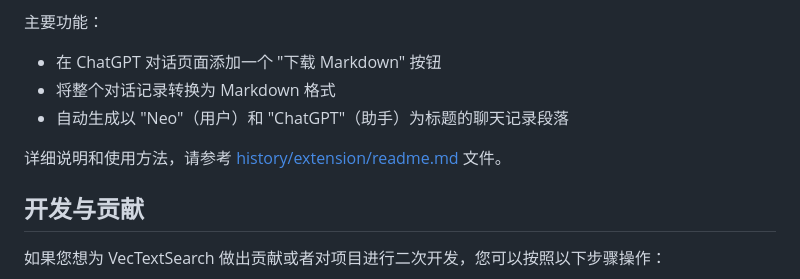
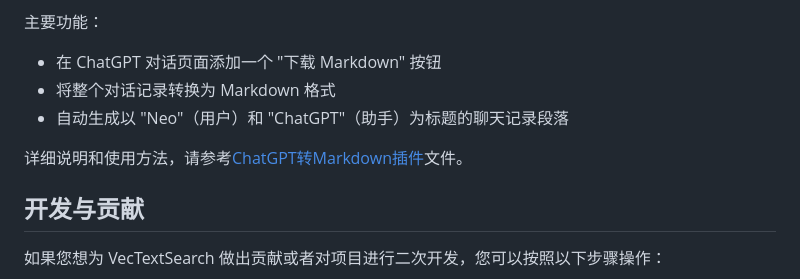
Before and after one commit to szpnygo/VecTextSearch, a Markdown page: README.md, the part around the change. GitHub-like rendering.

```diff
--- a/README.md
+++ b/README.md
@@ -128,7 +128,7 @@ ChatGPT 转 Markdown 是一个由 ChatGPT 开发的 Chrome 插件，旨在帮助
 - 将整个对话记录转换为 Markdown 格式
 - 自动生成以 "Neo"（用户）和 "ChatGPT"（助手）为标题的聊天记录段落
 
-详细说明和使用方法，请参考 [history/extension/readme.md](history/extension/readme.md) 文件。
+详细说明和使用方法，请参考[ChatGPT转Markdown插件](history/extension/)文件。
 
 
 ## 开发与贡献
```
